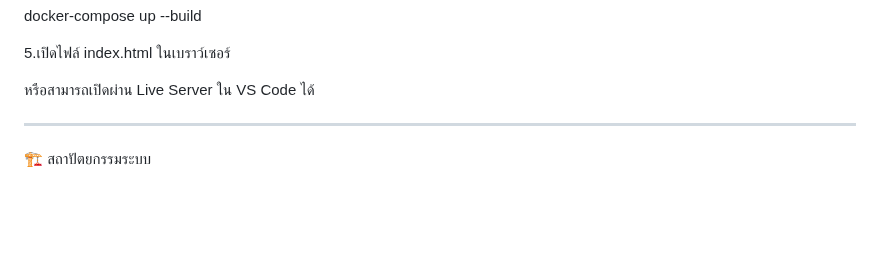
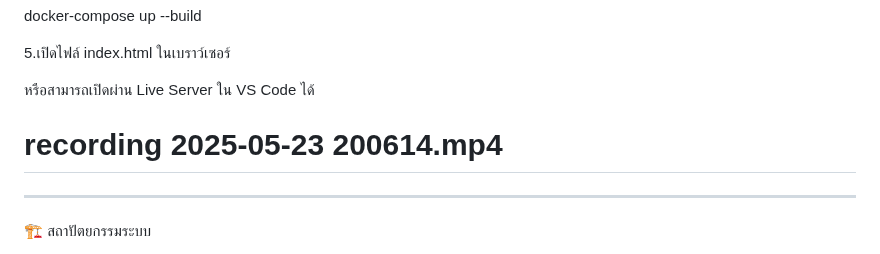
Before and after one commit to hnume/500990-wongnok-recipes, a Markdown page: README.md, the part around the change. GitHub-like rendering; blank space fills up the shorter version.

```diff
--- a/README.md
+++ b/README.md
@@ -176,6 +176,11 @@ docker-compose up --build
 
 หรือสามารถเปิดผ่าน Live Server ใน VS Code ได้
 
+
+# recording 2025-05-23 200614.mp4
+
+
+
 *******************************************************************************************************************************************************************
 🏗️ สถาปัตยกรรมระบบ
 
```
